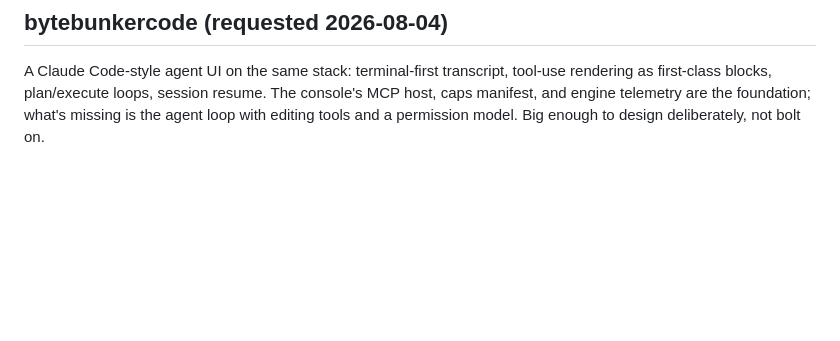
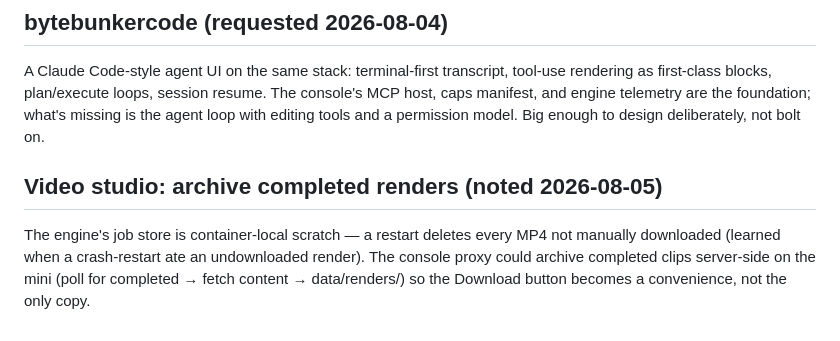
Before and after one commit to bytebunkerlabs/bytebunker-console, a Markdown page: ROADMAP.md, the part around the change. GitHub-like rendering; blank space fills up the shorter version.

Commit message:
roadmap: archive completed video renders server-side
Co-Authored-By: Claude Fable 5 <noreply@anthropic.com>

```diff
--- a/ROADMAP.md
+++ b/ROADMAP.md
@@ -72,3 +72,10 @@ tool-use rendering as first-class blocks, plan/execute loops, session
 resume. The console's MCP host, caps manifest, and engine telemetry are the
 foundation; what's missing is the agent loop with editing tools and a
 permission model. Big enough to design deliberately, not bolt on.
+
+## Video studio: archive completed renders (noted 2026-08-05)
+The engine's job store is container-local scratch — a restart deletes every
+MP4 not manually downloaded (learned when a crash-restart ate an undownloaded
+render). The console proxy could archive completed clips server-side on the
+mini (poll for completed → fetch content → data/renders/) so the Download
+button becomes a convenience, not the only copy.
```
